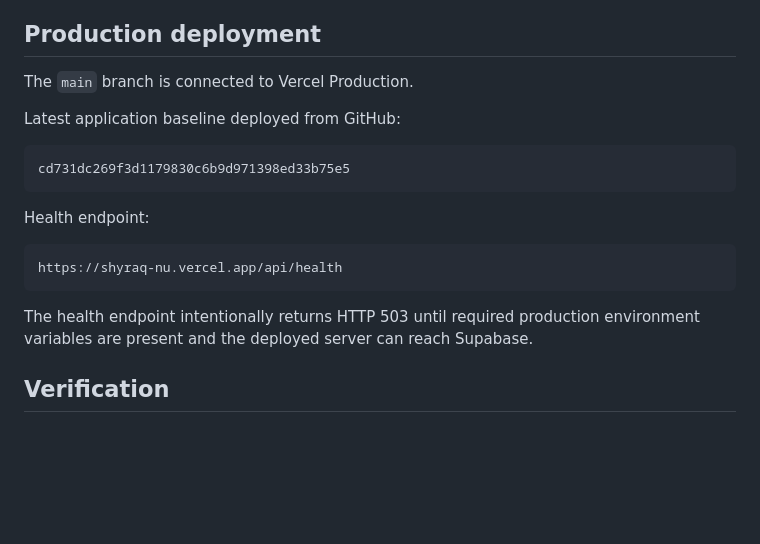
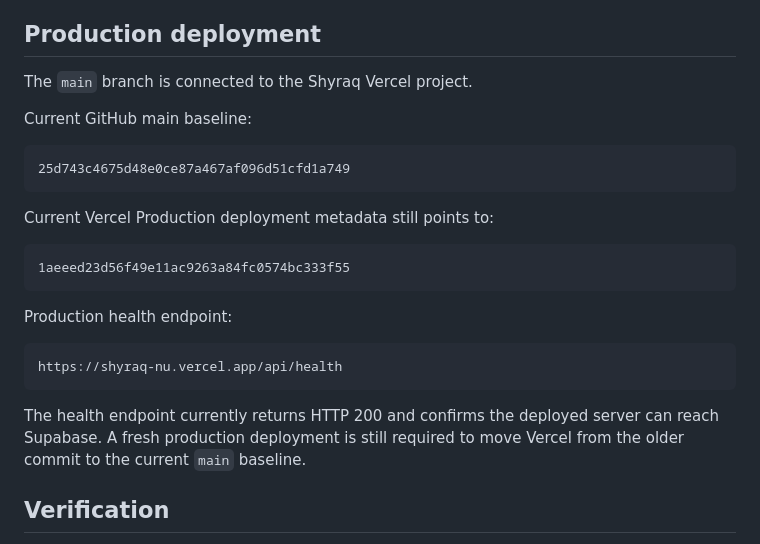
Before and after one commit to dimaw1k/shyraq, a Markdown page: README.md, the part around the change. Drawn GitHub-style; blank space fills up the shorter version.

Commit message:
docs: report current production deployment state accurately

````diff
--- a/README.md
+++ b/README.md
@@ -113,19 +113,24 @@ Uncertain participant identity is not silently assigned; a unique name match or
 
 ## Production deployment
 
-The `main` branch is connected to Vercel Production.
+The `main` branch is connected to the Shyraq Vercel project.
 
-Latest application baseline deployed from GitHub:
+Current GitHub main baseline:
 ```text
-cd731dc269f3d1179830c6b9d971398ed33b75e5
+25d743c4675d48e0ce87a467af096d51cfd1a749
 ```
 
-Health endpoint:
+Current Vercel Production deployment metadata still points to:
+```text
+1aeeed23d56f49e11ac9263a84fc0574bc333f55
+```
+
+Production health endpoint:
 ```text
 https://shyraq-nu.vercel.app/api/health
 ```
 
-The health endpoint intentionally returns HTTP 503 until required production environment variables are present and the deployed server can reach Supabase.
+The health endpoint currently returns HTTP 200 and confirms the deployed server can reach Supabase. A fresh production deployment is still required to move Vercel from the older commit to the current `main` baseline.
 
 ## Verification
 
````
